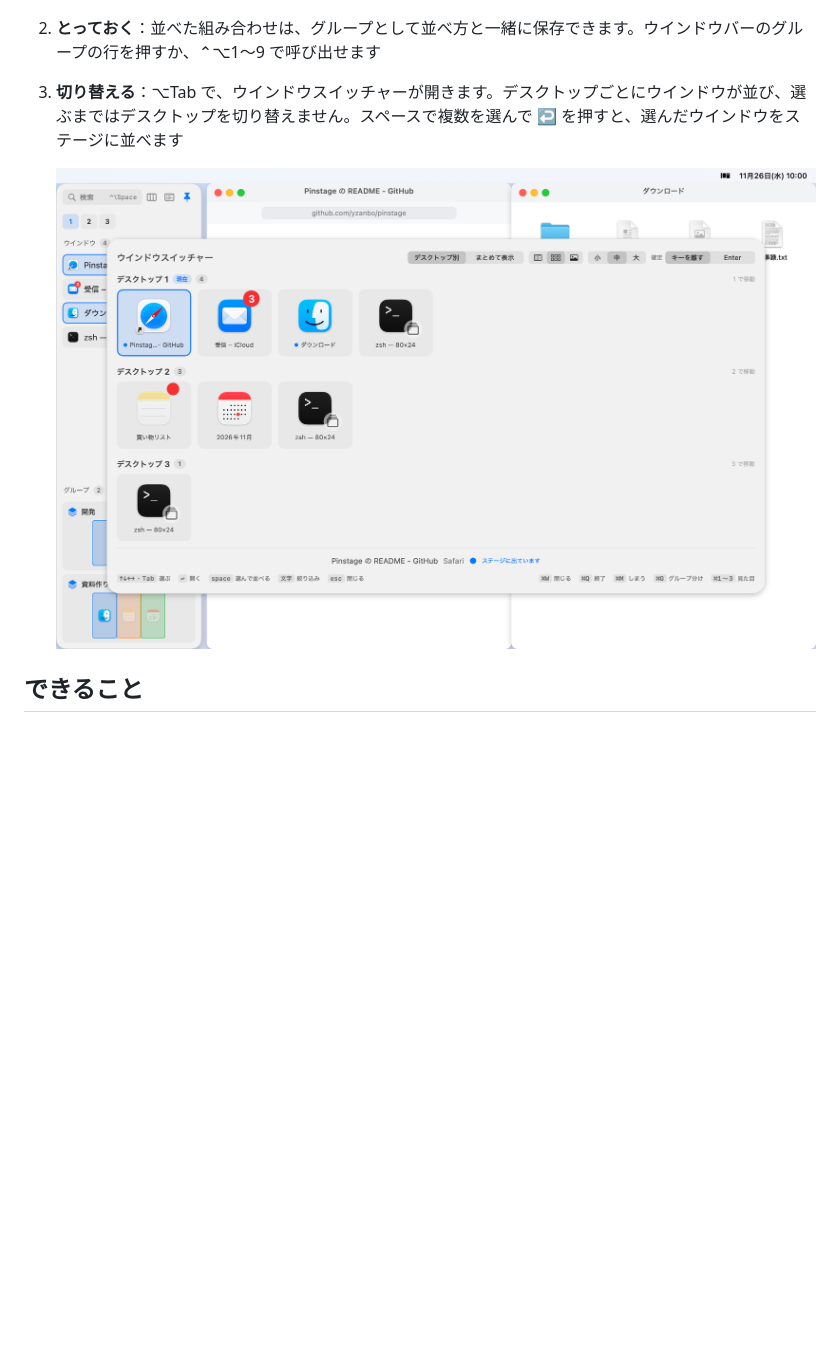
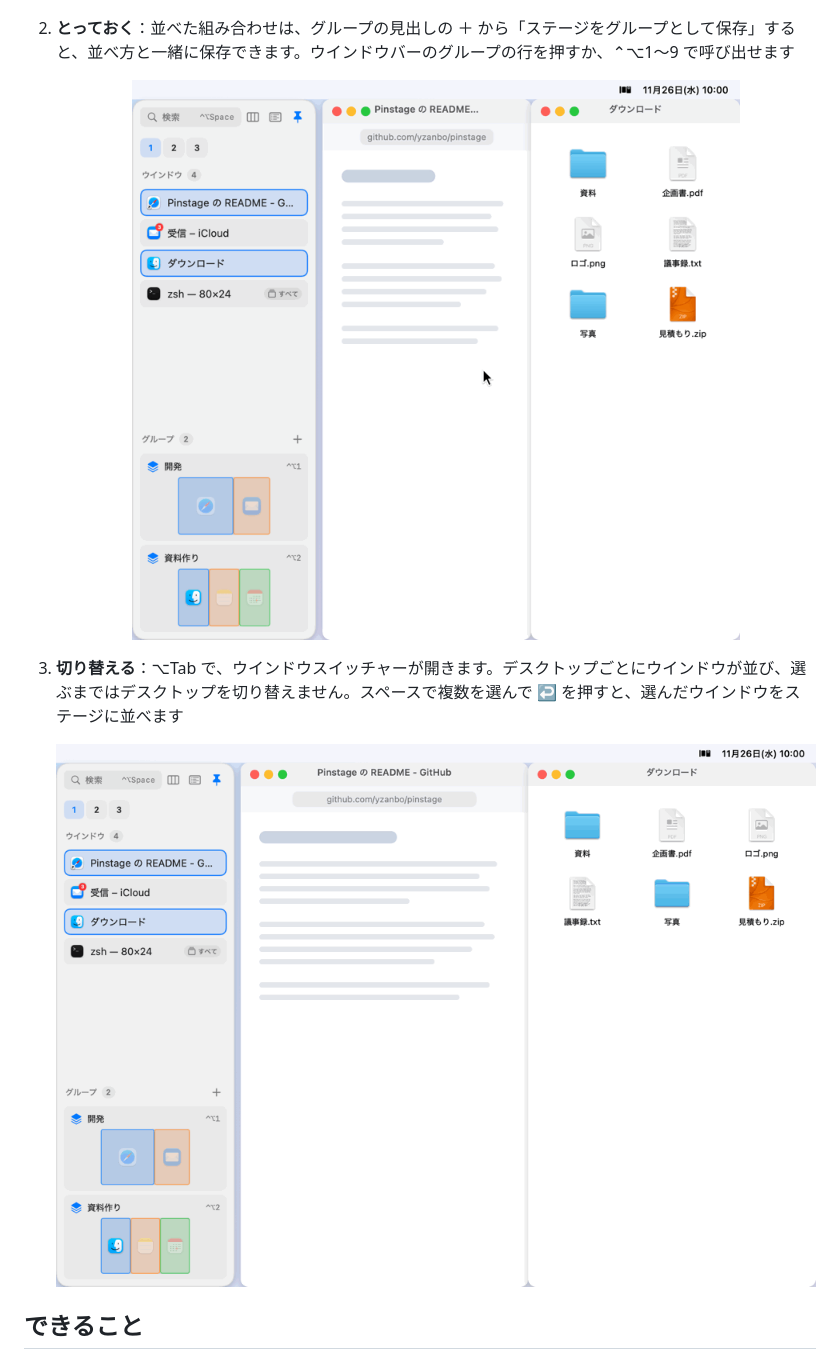
Before and after one commit to yzanbo/pinstage, a Markdown page: README.md, the part around the change. Drawn GitHub-style; pictures changed too: docs/images/groups.gif (added), docs/images/switcher.gif (added), docs/images/switcher.png (deleted); blank space fills up the shorter version.

Commit message:
docs: README の使い方に、グループとウインドウスイッチャーの GIF を載せる
Co-Authored-By: Claude Opus 5.5 <noreply@anthropic.com>

```diff
--- a/README.md
+++ b/README.md
@@ -37,11 +37,16 @@ Pinstage では、ウインドウバーで選んだウインドウが、その
      <img src="docs/images/arrange.gif" width="640" alt="ウインドウバーの Safari の行をクリックするとステージに Safari だけが出て、⌘ を押しながら Finder の行をクリックすると、Finder が横に足されて 2 つが左右に並ぶ様子">
    </p>
 
-2. **とっておく**：並べた組み合わせは、グループとして並べ方と一緒に保存できます。ウインドウバーのグループの行を押すか、⌃⌥1〜9 で呼び出せます
+2. **とっておく**：並べた組み合わせは、グループの見出しの ＋ から「ステージをグループとして保存」すると、並べ方と一緒に保存できます。ウインドウバーのグループの行を押すか、⌃⌥1〜9 で呼び出せます
+
+   <p align="center">
+     <img src="docs/images/groups.gif" width="640" alt="Safari と Finder を並べた状態で、グループの見出しの ＋ から「ステージをグループとして保存」を選ぶとグループ「グループ 1」が増え、グループ「開発」の行を押すと Safari とメールに切り替わり、⌃⌥3 を押すと保存した Safari と Finder の組み合わせに戻る様子">
+   </p>
+
 3. **切り替える**：⌥Tab で、ウインドウスイッチャーが開きます。デスクトップごとにウインドウが並び、選ぶまではデスクトップを切り替えません。スペースで複数を選んで ↩ を押すと、選んだウインドウをステージに並べます
 
    <p align="center">
-     <img src="docs/images/switcher.png" width="800" alt="画面の真ん中に開いたウインドウスイッチャーに、デスクトップ 1〜3 のウインドウがアイコンで並び、デスクトップ 1 の Safari が選ばれている様子">
+     <img src="docs/images/switcher.gif" width="800" alt="⌥Tab で画面の真ん中にウインドウスイッチャーが開き、Tab でメールへ移ってスペースで選び、Tab でターミナルへ移ってスペースで選び、↩ を押すと閉じて、メールとターミナルがステージに左右に並ぶ様子">
    </p>
 
 ## できること
```
Also changed, not shown: docs/ARCHITECTURE.md (+1 -1 lines), docs/images/arrange.gif.
